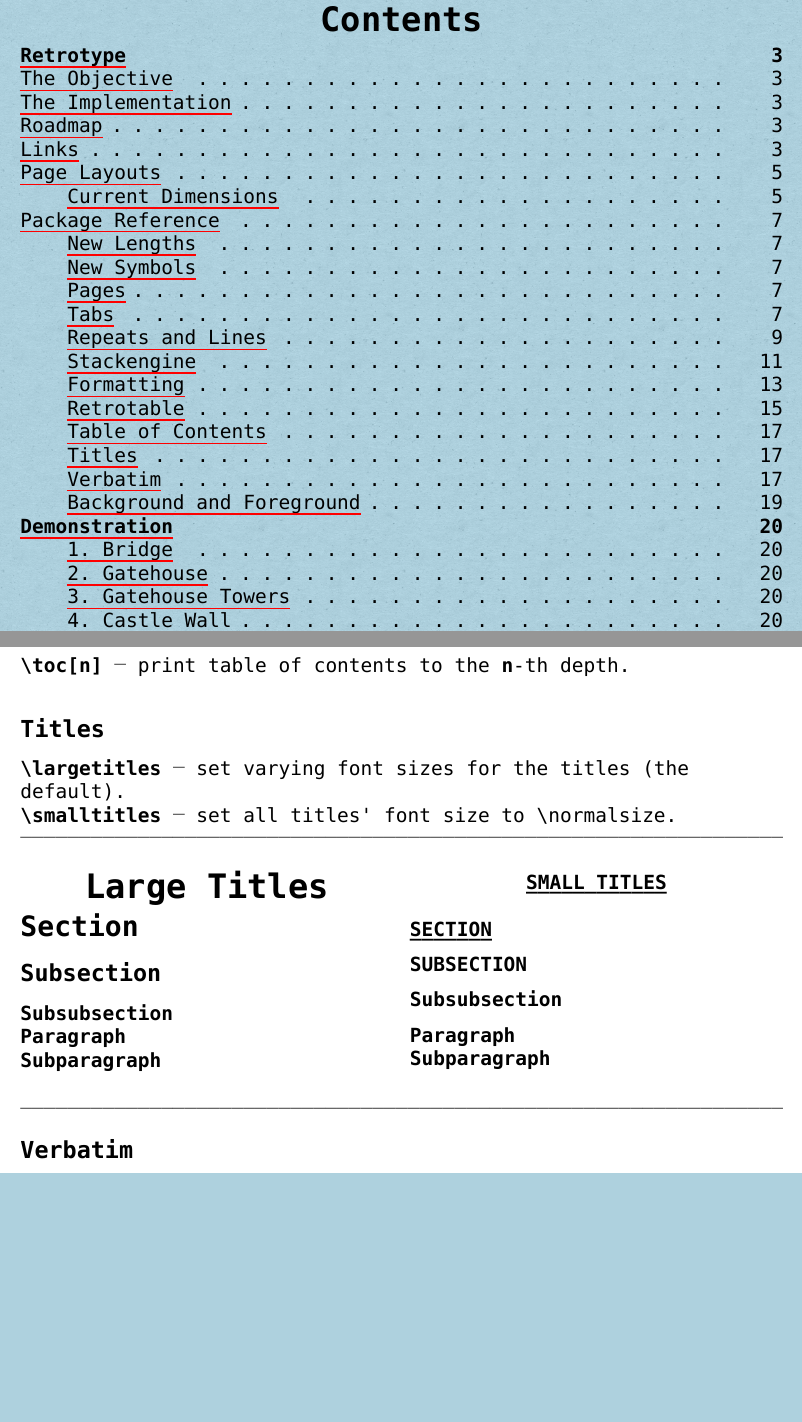
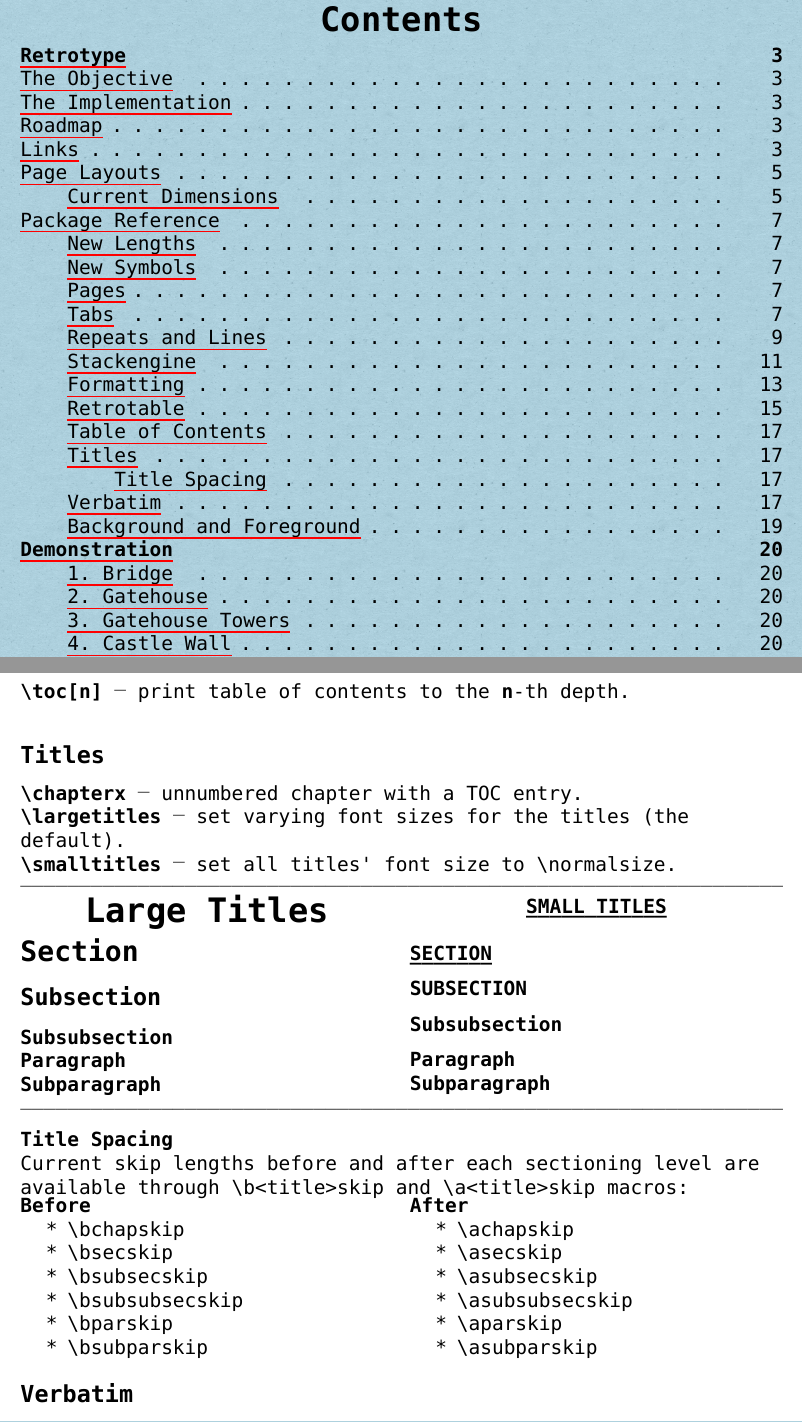
Before and after one commit to Vladar4/retrotype, a LaTeX book (retrotype-guide.tex, which reads retrotype.sty): two parts of pages 2 and 17 of 21, joined at a grey line, cut so that both start at the same text, the shorter picture padded with empty space. Compiled offline with XeLaTeX; a missing font is replaced by an installed copy or a similar font.

Commit message:
added title skips variables, fixed stackengine bug

```diff
--- a/retrotype-guide.tex
+++ b/retrotype-guide.tex
@@ -624,11 +624,14 @@ A modified \href{https://www.ctan.org/pkg/tabularx}{tabularx} environment.
 
 \subsection{Titles}
 
+\subparagraph{\bs chapterx} \dash\ unnumbered chapter with a TOC entry.
+
 \subparagraph{\bs largetitles} \dash\ set varying font sizes for the titles (the default).
 
 \subparagraph{\bs smalltitles} \dash\ set all titles' font size to \bs normalsize.
 
 \linefill
+\vspace*{-\baselineskip}
 
 \begin{multicols}{2}
 	\titleclass{\chapter}{straight}
@@ -652,7 +655,36 @@ A modified \href{https://www.ctan.org/pkg/tabularx}{tabularx} environment.
 	\titleclass{\chapter}{top}
 \end{multicols}
 
+\vspace*{-\baselineskip}
 \linefill
+
+\subsubsection{Title Spacing}
+
+Current skip lengths before and after each sectioning level are available through \bs b<title>skip and \bs a<title>skip macros:
+
+\vspace*{-\baselineskip}
+\begin{multicols}{2}
+	\paragraph{Before}
+	\begin{itemize}
+		\item \bs bchapskip
+		\item \bs bsecskip
+		\item \bs bsubsecskip
+		\item \bs bsubsubsecskip
+		\item \bs bparskip
+		\item \bs bsubparskip
+	\end{itemize}
+	\columnbreak
+	\paragraph{After}
+	\begin{itemize}
+		\item \bs achapskip
+		\item \bs asecskip
+		\item \bs asubsecskip
+		\item \bs asubsubsecskip
+		\item \bs aparskip
+		\item \bs asubparskip
+	\end{itemize}
+\end{multicols}
+
 
 \subsection{Verbatim}
 
--- a/retrotype.sty
+++ b/retrotype.sty
@@ -20,7 +20,7 @@
 %   retrotype-guide.tex,
 %   TT2020.fontspec.
 
-\ProvidesPackage{retrotype}[2024/08/20]
+\ProvidesPackage{retrotype}[2024/08/22]
 
 \RequirePackage{comment}
 \RequirePackage[autostyle=true]{csquotes}
@@ -336,14 +336,14 @@
 % overprint a on top of all chars.
 \newcommand{\overprint}[2]{%
 	\settowidth{\retrotype@strwidth}{#2}%
-	\stackengine{0pt}{#2}{\linecharw[#1]{\retrotype@strwidth}}{O}{l}{F}{F}{L}%
+	\protect{\stackengine{0pt}{#2}{\linecharw[#1]{\retrotype@strwidth}}{O}{l}{F}{F}{L}}%
 }
 
 % \overprintw[width]{a}
 % overprint a for the given width on the line, but continue printing from the starting point
 \newcommand{\overprintw}[2][\linegoal]{%
 	\setlength{\retrotype@strwidth}{#1}%
-	\stackengine{0pt}{}{\linecharw[#2]{\retrotype@strwidth}}{O}{l}{F}{T}{L}%
+	\protect{\stackengine{0pt}{}{\linecharw[#2]{\retrotype@strwidth}}{O}{l}{F}{T}{L}}%
 }
 \makeatother
 
@@ -651,65 +651,105 @@
 }
 \makeatother
 
+\def\bchapskip{0pt}% before chapter skip
+\def\achapskip{0pt}% after chapter skip
+\def\bsecskip{0pt}% before section skip
+\def\asecskip{0pt}% after section skip
+\def\bsubsecskip{0pt}% before subsection skip
+\def\asubsecskip{0pt}% after subsection skip
+\def\bsubsubsecskip{0pt}% before subsubsection skip
+\def\asubsubsecskip{0pt}% after subsubsection skip
+\def\bparskip{0pt}% before paragraph skip
+\def\aparskip{0pt}% after paragraph skip
+\def\bsubparskip{0pt}% before subparagraph skip
+\def\asubparskip{0pt}% after subparagraph skip
+
+
 % set all titles' font size to \normalsize
 \newcommand{\smalltitles}{%
+	% skips
+	\def\bchapskip{\parskip}
+	\def\achapskip{\baselineskip}
+	\def\bsecskip{0.5\baselineskip}
+	\def\asecskip{0.5\baselineskip}
+	\def\bsubsecskip{0.5\baselineskip}
+	\def\asubsecskip{0.5\baselineskip}
+	\def\bsubsubsecskip{0.5\baselineskip}
+	\def\asubsubsecskip{0.5\baselineskip}
+	\def\bparskip{\parskip}
+	\def\aparskip{0ex}
+	\def\bsubparskip{\parskip}
+	\def\asubparskip{\wordsep}
 	% chapter
-	\titlespacing*{\chapter}{0em}{\parskip}{\baselineskip}
+	\titlespacing*{\chapter}{0em}{\bchapskip}{\achapskip}
 	\titleformat{\chapter}
 		{\centering\normalfont\bfseries\normalsize\MakeUppercase}{\thechapter}{0em}{\ul}
 	% section
-	\titlespacing*{\section}{0em}{0.5\baselineskip}{0.5\baselineskip}
+	\titlespacing*{\section}{0em}{\bsecskip}{\asecskip}
 	\titleformat{\section}
 		{\normalfont\bfseries\normalsize\MakeUppercase}{\thesection}{0em}{\ul}
 	% subsection
-	\titlespacing*{\subsection}{0em}{0.5\baselineskip}{0.5\baselineskip}
+	\titlespacing*{\subsection}{0em}{\bsubsecskip}{\asubsecskip}
 	\titleformat{\subsection}
 		{\normalfont\bfseries\normalsize\MakeUppercase}{\thesubsection}{0em}{}
 	% subsubsection
-	\titlespacing*{\subsubsection}{0em}{0.5\baselineskip}{0.5\baselineskip}
+	\titlespacing*{\subsubsection}{0em}{\bsubsubsecskip}{\asubsubsecskip}
 	\titleformat{\subsubsection}
 		{\normalfont\bfseries\normalsize}{\thesubsubsection}{0em}{}
 	% paragraph
-	\titlespacing*{\paragraph}{0em}{\parskip}{0ex}
+	\titlespacing*{\paragraph}{0em}{\bparskip}{\aparskip}
 	\titleformat{\paragraph}
 		{\normalfont\bfseries\normalsize}{\theparagraph}{0em}{}
 	% subparagraph
-	\titlespacing*{\subparagraph}{\parindent}{\parskip}{\wordsep}
+	\titlespacing*{\subparagraph}{\parindent}{\bsubparskip}{\asubparskip}
 	\titleformat{\subparagraph}[runin]
 		{\normalfont\bfseries\normalsize}{\thesubparagraph}{0em}{}
 }
 
 % set varying font sizes for the titles (the default)
 \newcommand{\largetitles}{%
+	% skips
+	\def\bchapskip{\parskip}
+	\def\achapskip{\parskip}
+	\def\bsecskip{\parskip}
+	\def\asecskip{0.5\baselineskip}
+	\def\bsubsecskip{0.5\baselineskip}
+	\def\asubsecskip{0.5\baselineskip}
+	\def\bsubsubsecskip{0.25\baselineskip}
+	\def\asubsubsecskip{\parskip}
+	\def\bparskip{\parskip}
+	\def\aparskip{0ex}
+	\def\bsubparskip{\parskip}
+	\def\asubparskip{\wordsep}
 	% chapter
-	\titlespacing*{\chapter}{0em}{\parskip}{\parskip}
+	\titlespacing*{\chapter}{0em}{\bchapskip}{\achapskip}
 	\titleformat{\chapter}
 		{\centering\normalfont\bfseries\LARGE}{\thechapter}{0em}{}
 	% section
-	\titlespacing*{\section}{0em}{\parskip}{0.5\baselineskip}
+	\titlespacing*{\section}{0em}{\bsecskip}{\asecskip}
 	\titleformat{\section}
 		{\normalfont\bfseries\Large}{\thesection}{0em}{}
 	% subsection
-	\titlespacing*{\subsection}{0em}{0.5\baselineskip}{0.5\baselineskip}
+	\titlespacing*{\subsection}{0em}{\bsubsecskip}{\asubsecskip}
 	\titleformat{\subsection}
 		{\normalfont\bfseries\large}{\thesubsection}{0em}{}
 	% subsubsection
-	\titlespacing*{\subsubsection}{0em}{0.25\baselineskip}{\parskip}
+	\titlespacing*{\subsubsection}{0em}{\bsubsubsecskip}{\asubsubsecskip}
 	\titleformat{\subsubsection}
 		{\normalfont\bfseries\normalsize}{\thesubsubsection}{0em}{}
 	% paragraph
-	\titlespacing*{\paragraph}{0em}{\parskip}{0ex}
+	\titlespacing*{\paragraph}{0em}{\bparskip}{\aparskip}
 	\titleformat{\paragraph}
 		{\normalfont\bfseries\normalsize}{\theparagraph}{0em}{}
 	% subparagraph
-	\titlespacing*{\subparagraph}{\parindent}{\parskip}{\wordsep}
+	\titlespacing*{\subparagraph}{\parindent}{\bsubparskip}{\asubparskip}
 	\titleformat{\subparagraph}[runin]
 		{\normalfont\bfseries\normalsize}{\thesubparagraph}{0em}{}
 }
 
 \largetitles{}
 
-% unnumbered chapter
+% unnumbered chapter with a TOC entry
 \newcommand{\chapterx}[1]{%
 	\chapter*{#1}
 	\markboth{#1}{}
```
